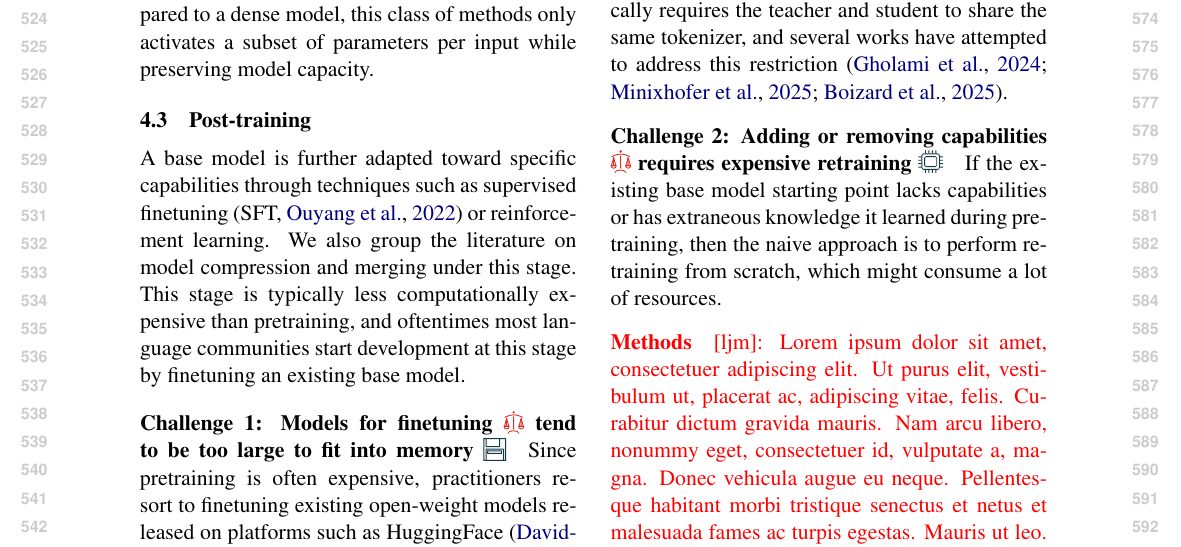
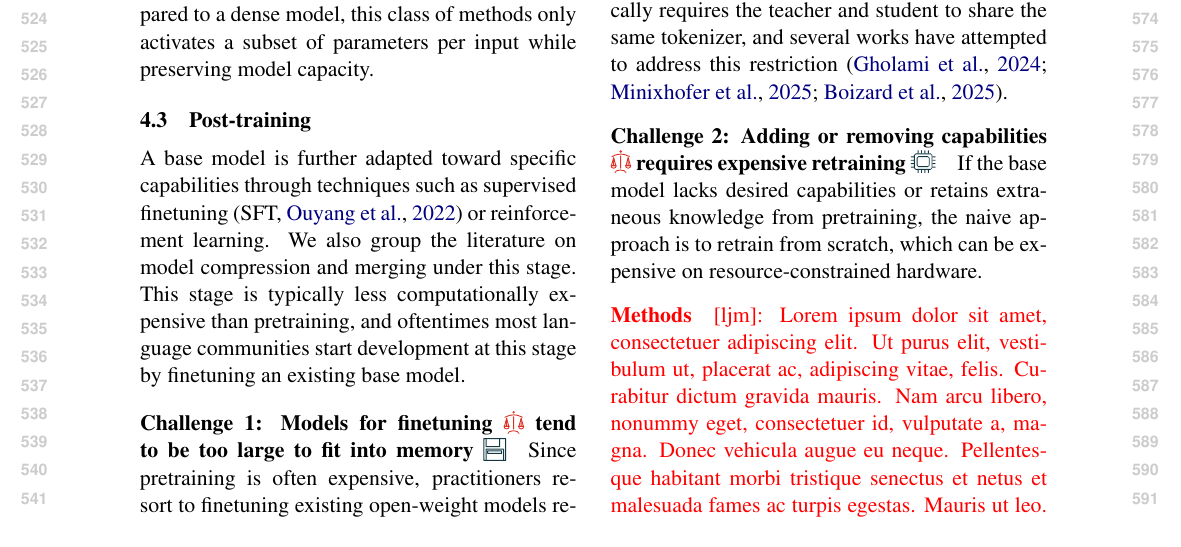
Before and after one commit to ljvmiranda921/multilinguality-at-the-edge, a LaTeX paper (tacl2021v1-template.tex): part of page 6 of 23, cut so that both start at the same text. Compiled offline with pdfLaTeX.

Commit message:
[wip] Update

```diff
--- a/tacl2021v1-template.tex
+++ b/tacl2021v1-template.tex
@@ -432,8 +432,8 @@ Generating synthetic data from the teacher is one approach as discussed in \S\re
 However, OPD typically requires the teacher and student to share the same tokenizer, and several works have attempted to address this restriction \citep{gholami-etal-2024-gold,minixhofer2025universal,boizard2025towards}.
 
 \paragraph{Challenge 2: Adding or removing capabilities \iconalignment{} requires expensive retraining \iconcompute{}}
-If the existing base model starting point lacks capabilities or has extraneous knowledge it learned during pretraining,
-then the naive approach is to perform retraining from scratch, which might consume a lot of resources.
+If the base model lacks desired capabilities or retains extraneous knowledge from pretraining,
+the naive approach is to retrain from scratch, which can be expensive on resource-constrained hardware.
 % \ljm{\lipsum[1]}
 
 
```
